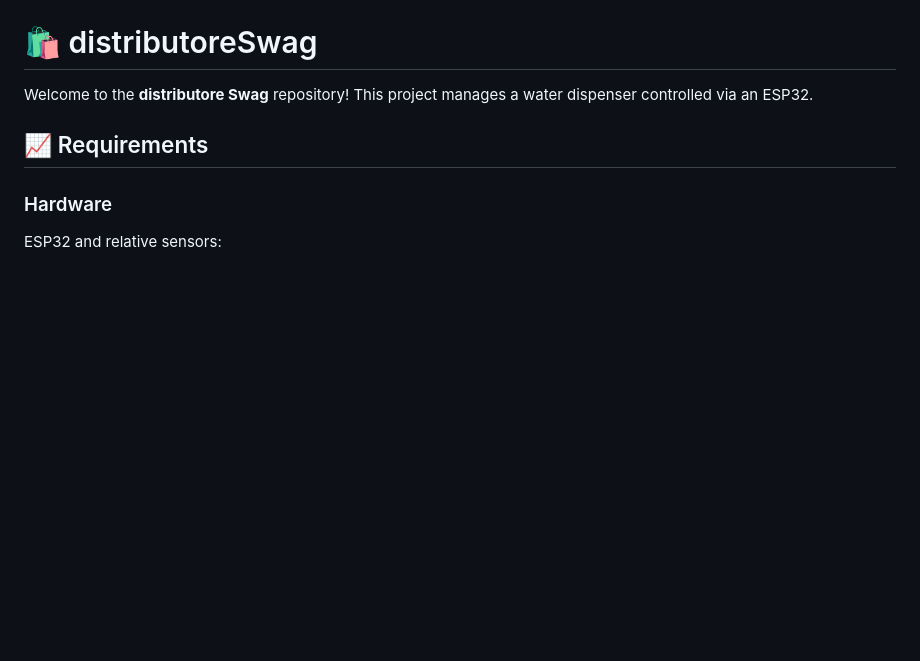
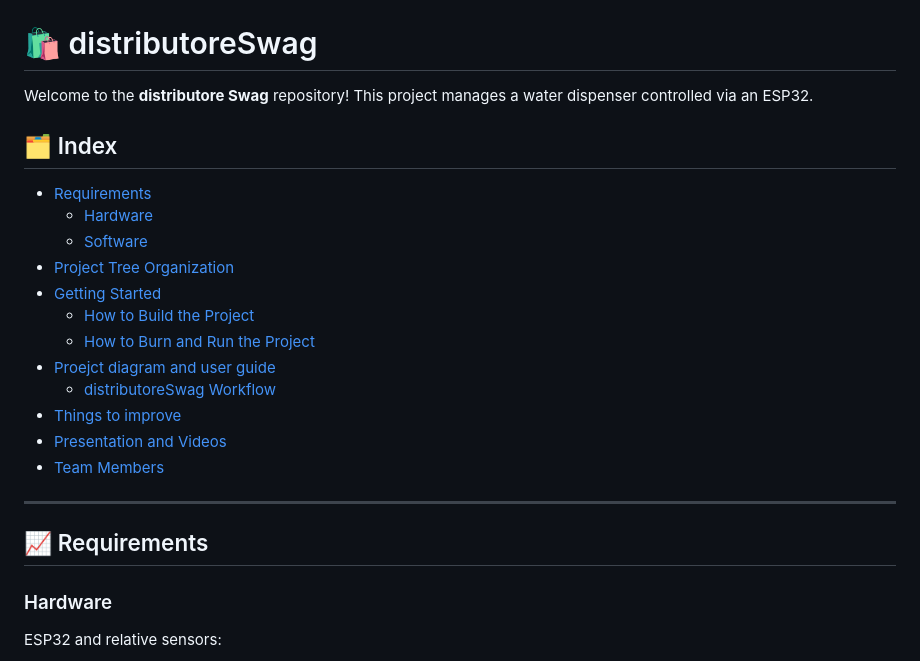
Before and after one commit to jagorev/distributoreSwag, a Markdown page: README.md, the part around the change printed below. GitHub-like rendering; blank space fills up the shorter version.

Commit message:
Final Version

```diff
--- a/README.md
+++ b/README.md
@@ -1,6 +1,22 @@
 # 🛍️ distributoreSwag
 
 Welcome to the **distributore Swag** repository! This project manages a water dispenser controlled via an ESP32.
+
+## 🗂️ Index
+- [Requirements](#📈-requirements)
+  - [Hardware](#hardware)
+  - [Software](#software)
+- [Project Tree Organization](#🌲-project-tree-organization)
+- [Getting Started](#💪-getting-started)
+  - [How to Build the Project](#how-to-build-the-project)
+  - [How to Burn and Run the Project](#how-to-burn-and-run-the-project)
+- [Proejct diagram and user guide](#📝-project-diagram-and-user-guide)
+  - [distributoreSwag Workflow](#⚙️-distributoreswag-workflow)
+- [Things to improve](#🔧-things-to-improve)
+- [Presentation and Videos](#🎥-presentation-and-youtube-video)
+- [Team Members](#🧑‍🧑‍🧒‍🧒-team-members)
+
+---
 
 ## 📈 Requirements
 ### Hardware
```
Also changed, not shown: other parts of README.md (+1 -1 lines).
